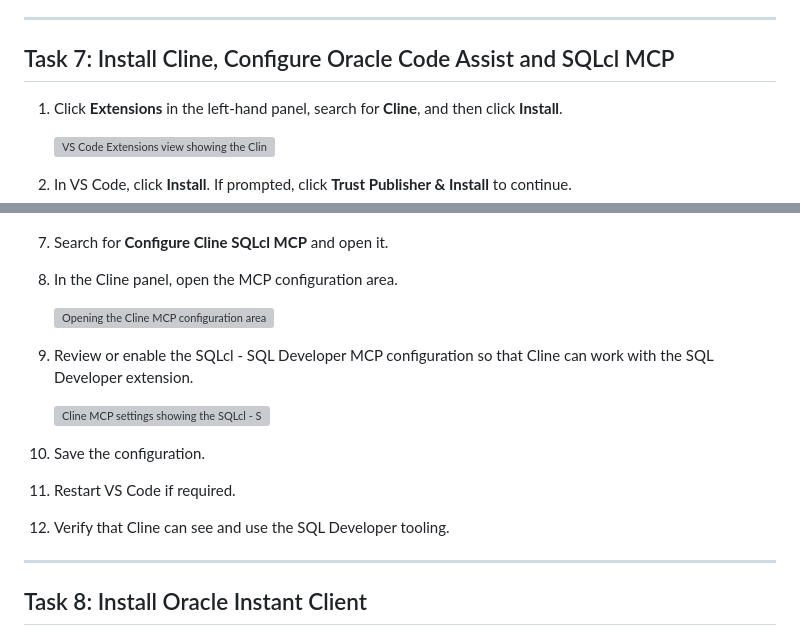
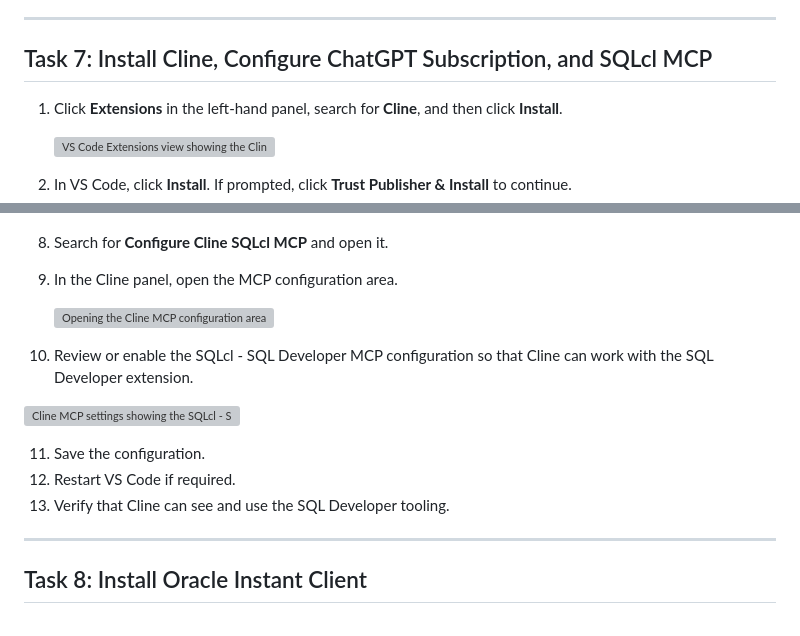
Before and after one commit to varunyn/vibe-code-setup, a Markdown page: windows-setup/windows-setup.md, 2 parts joined by grey strips. GitHub-like rendering; grey boxes are pictures that could not be loaded.

```diff
--- a/windows-setup/windows-setup.md
+++ b/windows-setup/windows-setup.md
@@ -230,7 +230,7 @@ This sign-in is useful for source control workflows and for tools that integrate
 
 ---
 
-## Task 7: Install Cline, Configure Oracle Code Assist and SQLcl MCP
+## Task 7: Install Cline, Configure ChatGPT Subscription, and SQLcl MCP
 
 1. Click **Extensions** in the left-hand panel, search for **Cline**, and then click **Install**.
 
@@ -254,19 +260,19 @@ This sign-in is useful for source control workflows and for tools that integrate
 
    ![Opening the Command Palette and searching for Configure Cline SQLcl MCP](./images/cline-command-palette-configure-sqlcl-mcp.png)
 
-7. Search for **Configure Cline SQLcl MCP** and open it.
+8. Search for **Configure Cline SQLcl MCP** and open it.
 
-8. In the Cline panel, open the MCP configuration area.
+9. In the Cline panel, open the MCP configuration area.
 
    ![Opening the Cline MCP configuration area](./images/cline-mcp-configuration.png)
 
-9. Review or enable the SQLcl - SQL Developer MCP configuration so that Cline can work with the SQL Developer extension.
+10. Review or enable the SQLcl - SQL Developer MCP configuration so that Cline can work with the SQL Developer extension.
 
    ![Cline MCP settings showing the SQLcl - SQL Developer configuration](./images/cline-sqlcl-mcp-settings.png)
 
-10. Save the configuration.
-11. Restart VS Code if required.
-12. Verify that Cline can see and use the SQL Developer tooling.
+11. Save the configuration.
+12. Restart VS Code if required.
+13. Verify that Cline can see and use the SQL Developer tooling.
 
 ---
 
```
Also changed, not shown: other parts of windows-setup/windows-setup.md (+10 -4 lines), mac-setup/mac-setup.md (+14 -12 lines), mac-setup/images/choose-llm-model.png (deleted), mac-setup/images/cline-openai-codex-session-verified.png (added), mac-setup/images/cline-select-chatgpt-subscription-provider.png (added), mac-setup/images/cline-sign-in-openai-codex.png (added), mac-setup/images/configure-oracle-code-assist.png (deleted), windows-setup/images/choose-llm-model.png (deleted).
